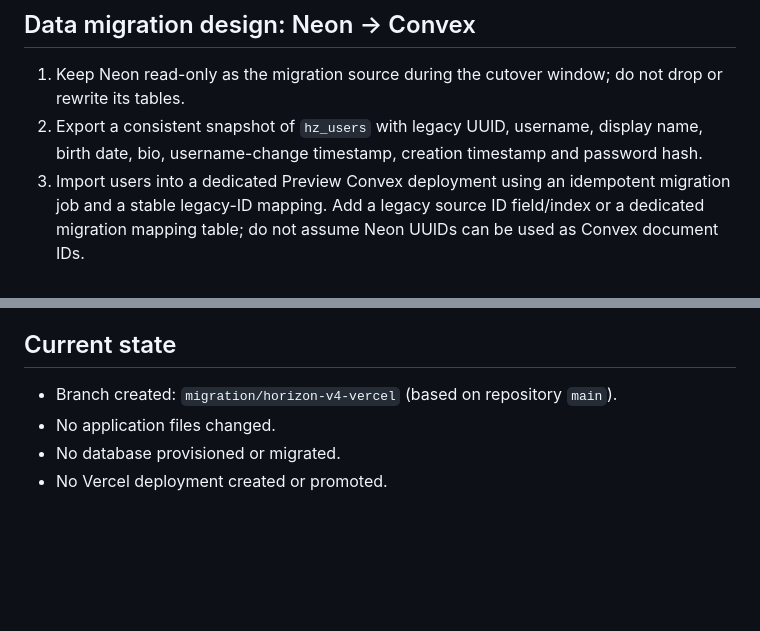
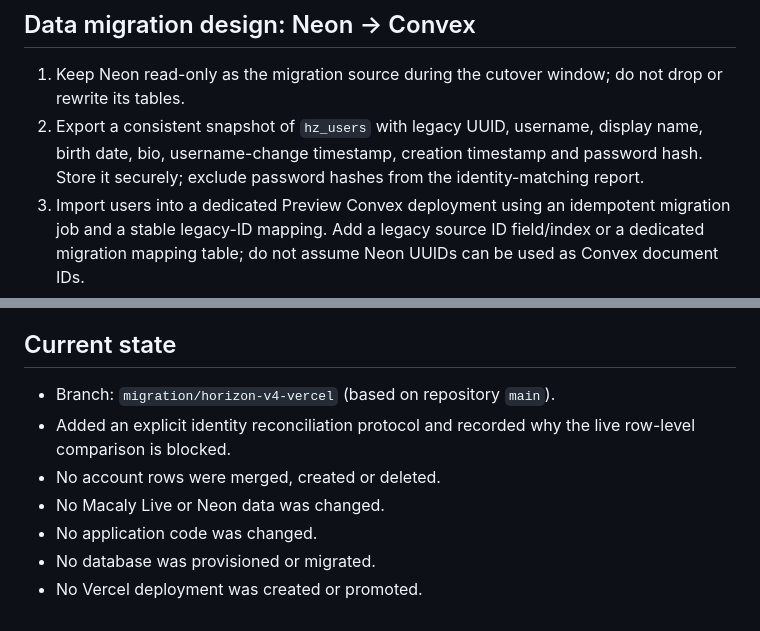
Before and after one commit to CHARTECH2024-web/Charles, a Markdown page: MIGRATION_PLAN.md, 2 parts joined by grey strips. Rendered like a GitHub page; blank space fills up the shorter version.

Commit message:
docs: define safe identity reconciliation procedure

```diff
--- a/MIGRATION_PLAN.md
+++ b/MIGRATION_PLAN.md
@@ -38,7 +68,7 @@ Date: 2026-11-13
 ## Data migration design: Neon → Convex
 
 1. Keep Neon read-only as the migration source during the cutover window; do not drop or rewrite its tables.
-2. Export a consistent snapshot of `hz_users` with legacy UUID, username, display name, birth date, bio, username-change timestamp, creation timestamp and password hash.
+2. Export a consistent snapshot of `hz_users` with legacy UUID, username, display name, birth date, bio, username-change timestamp, creation timestamp and password hash. Store it securely; exclude password hashes from the identity-matching report.
 3. Import users into a dedicated Preview Convex deployment using an idempotent migration job and a stable legacy-ID mapping. Add a legacy source ID field/index or a dedicated migration mapping table; do not assume Neon UUIDs can be used as Convex document IDs.
 4. Map username → normalized profile handle, display name → profile display name, bio → profile bio. Validate the age requirement from birth date and retain only the minimum age-confirmation evidence needed by the product; do not copy full birth dates unless required.
 5. Password hashes in Neon use scrypt (`s1$...`); Macaly's current password credential helper uses PBKDF2. Do not copy scrypt hashes into PBKDF2 fields. Implement and test a server-side legacy-password verification/rehash-on-first-login bridge, or use a verified account-recovery flow if that cannot be done safely. Never export plaintext passwords.
@@ -71,7 +101,10 @@ Date: 2026-11-13
 
 ## Current state
 
-- Branch created: `migration/horizon-v4-vercel` (based on repository `main`).
-- No application files changed.
-- No database provisioned or migrated.
-- No Vercel deployment created or promoted.
+- Branch: `migration/horizon-v4-vercel` (based on repository `main`).
+- Added an explicit identity reconciliation protocol and recorded why the live row-level comparison is blocked.
+- No account rows were merged, created or deleted.
+- No Macaly Live or Neon data was changed.
+- No application code was changed.
+- No database was provisioned or migrated.
+- No Vercel deployment was created or promoted.
```
Also changed, not shown: other parts of MIGRATION_PLAN.md (+30 -0 lines).
